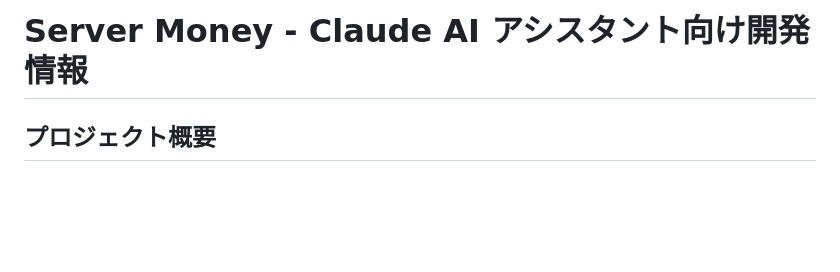
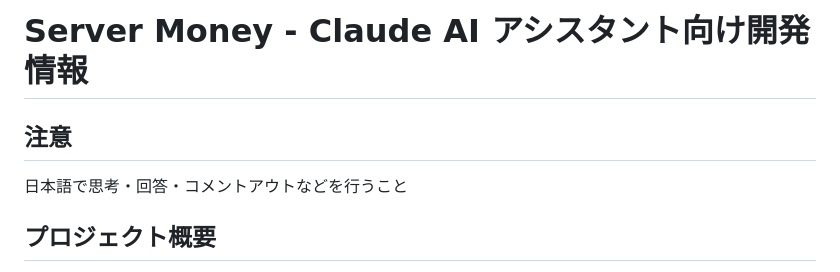
Before and after one commit to ShiningWank0/server_money, a Markdown page: CLAUDE.md, the part around the change. GitHub-like rendering; blank space fills up the shorter version.

Commit message:
feat: CLAUDE.mdに注意セクションを追加し、日本語での思考・回答を促す文言を記載

```diff
--- a/CLAUDE.md
+++ b/CLAUDE.md
@@ -1,4 +1,7 @@
 # Server Money - Claude AI アシスタント向け開発情報
+
+## 注意
+日本語で思考・回答・コメントアウトなどを行うこと
 
 ## プロジェクト概要
 
```
